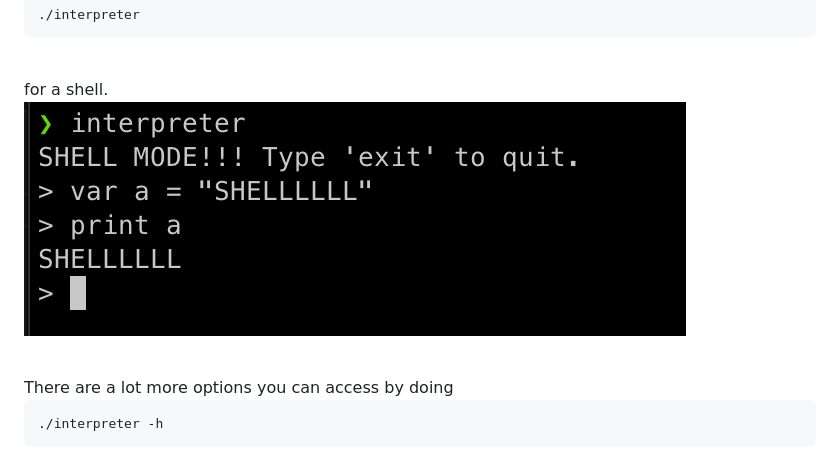
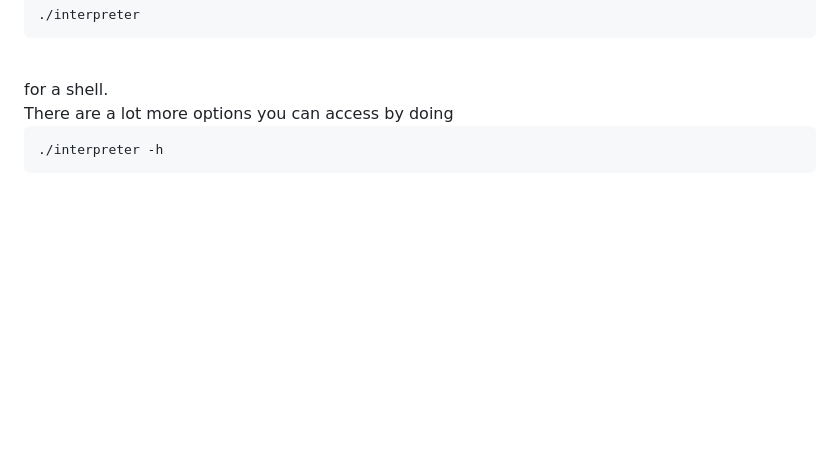
Before and after one commit to abhiramasonny/jaithon, a Markdown page: README.md, the part around the change. GitHub-like rendering; blank space fills up the shorter version.

```diff
--- a/README.md
+++ b/README.md
@@ -44,7 +44,6 @@ Or you can run
 <br>
 for a shell.
 
-![Shell](Imgs/Shell.png)
 
 <br>
 There are a lot more options you can access by doing
```
